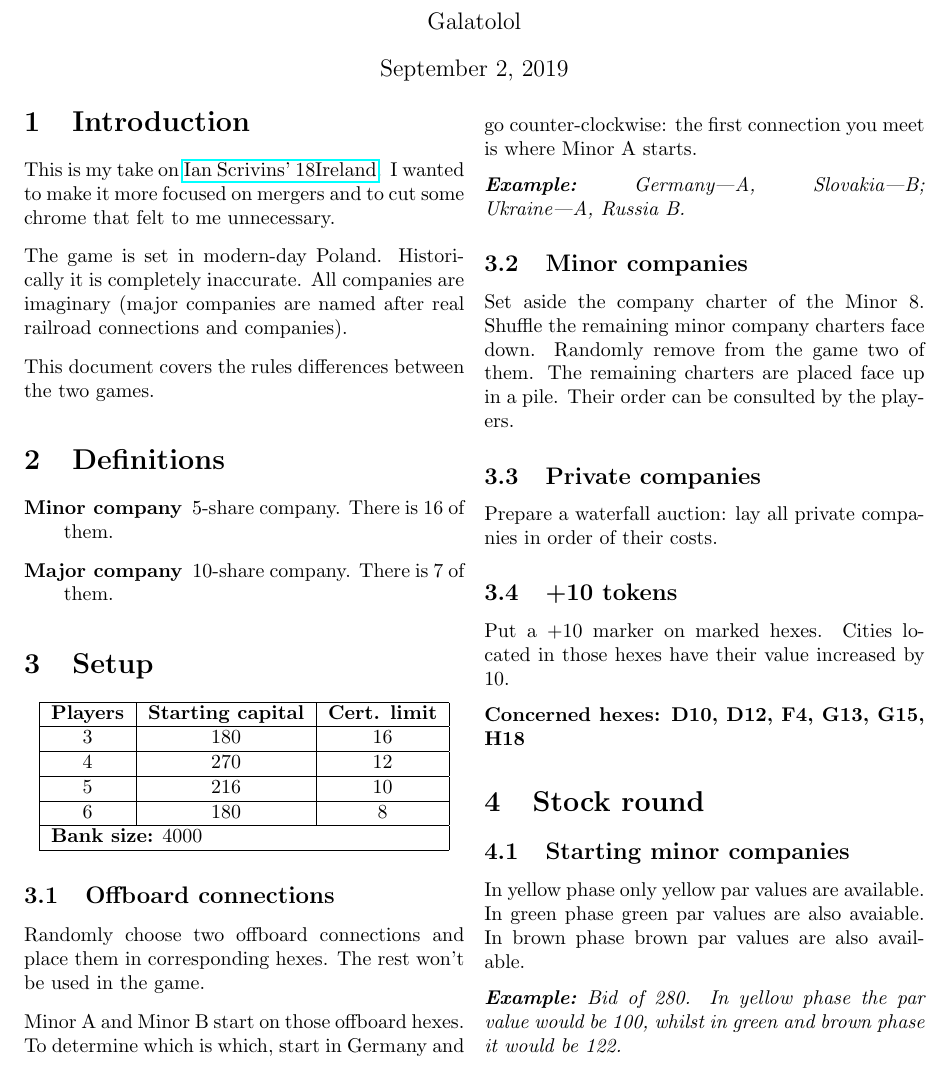
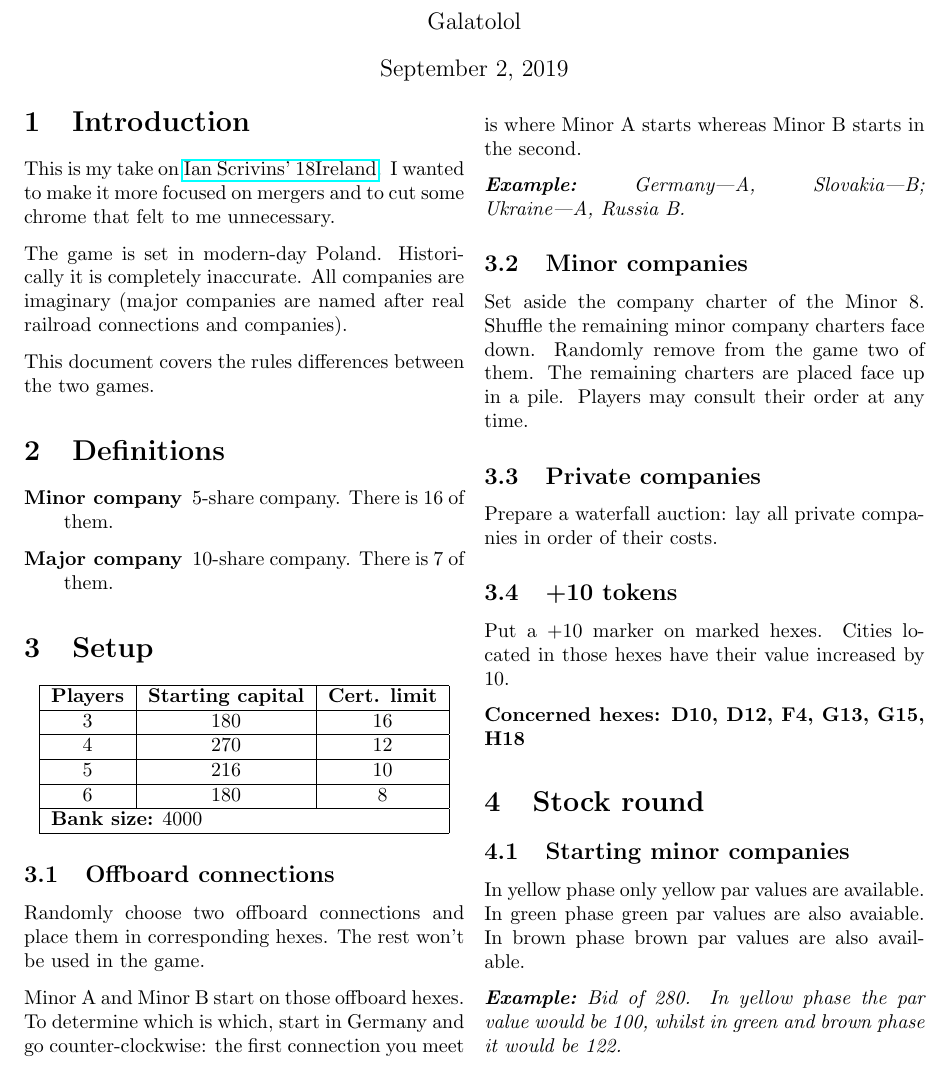
Before and after one commit to Galatolol/18IrePL, a LaTeX document (rules.tex): part of page 1 of 3, cut so that both start at the same text. Compiled offline with pdfLaTeX.

Commit message:
minor changes in rules

```diff
--- a/rules.tex
+++ b/rules.tex
@@ -58,12 +58,12 @@ This document covers the rules differences between the two games.
 \subsection{Offboard connections}
 Randomly choose two offboard connections and place them in corresponding hexes. The rest won't be used in the game.
 
-Minor A and Minor B start on those offboard hexes. To determine which is which, start in Germany and go counter-clockwise: the first connection you meet is where Minor A starts.
+Minor A and Minor B start on those offboard hexes. To determine which is which, start in Germany and go counter-clockwise: the first connection you meet is where Minor A starts whereas Minor B starts in the second.
 
 \textit{\Example~Germany—A, Slovakia—B; Ukraine—A, Russia B.}
 
 \subsection{Minor companies}
-Set aside the company charter of the Minor 8. Shuffle the remaining minor company charters face down. Randomly remove from the game two of them. The remaining charters are placed face up in a pile. Their order can be consulted by the players.
+Set aside the company charter of the Minor 8. Shuffle the remaining minor company charters face down. Randomly remove from the game two of them. The remaining charters are placed face up in a pile. Players may consult their order at any time.
 
 \subsection{Private companies}
 Prepare a waterfall auction: lay all private companies in order of their costs.
```
Also changed, not shown: rules.tex (4 more changed lines).
